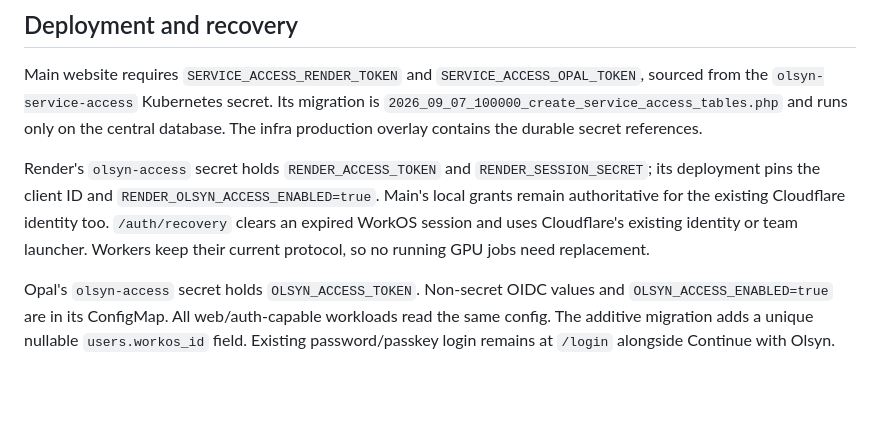
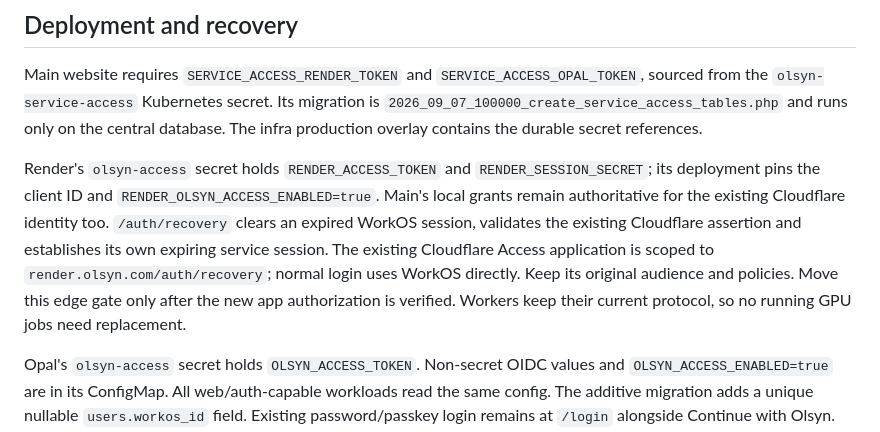
Before and after one commit to geyervalmont/olsyn-asset-library, a Markdown page: docs/service-authentication.md, the part around the change. GitHub-like rendering; blank space fills up the shorter version.

Commit message:
Document and verify independent recovery login

```diff
--- a/docs/service-authentication.md
+++ b/docs/service-authentication.md
@@ -44,7 +44,7 @@ Opal's central permissions are a ceiling, intersected with existing workspace me
 
 Main website requires `SERVICE_ACCESS_RENDER_TOKEN` and `SERVICE_ACCESS_OPAL_TOKEN`, sourced from the `olsyn-service-access` Kubernetes secret. Its migration is `2026_09_07_100000_create_service_access_tables.php` and runs only on the central database. The infra production overlay contains the durable secret references.
 
-Render's `olsyn-access` secret holds `RENDER_ACCESS_TOKEN` and `RENDER_SESSION_SECRET`; its deployment pins the client ID and `RENDER_OLSYN_ACCESS_ENABLED=true`. Main's local grants remain authoritative for the existing Cloudflare identity too. `/auth/recovery` clears an expired WorkOS session and uses Cloudflare's existing identity or team launcher. Workers keep their current protocol, so no running GPU jobs need replacement.
+Render's `olsyn-access` secret holds `RENDER_ACCESS_TOKEN` and `RENDER_SESSION_SECRET`; its deployment pins the client ID and `RENDER_OLSYN_ACCESS_ENABLED=true`. Main's local grants remain authoritative for the existing Cloudflare identity too. `/auth/recovery` clears an expired WorkOS session, validates the existing Cloudflare assertion and establishes its own expiring service session. The existing Cloudflare Access application is scoped to `render.olsyn.com/auth/recovery`; normal login uses WorkOS directly. Keep its original audience and policies. Move this edge gate only after the new app authorization is verified. Workers keep their current protocol, so no running GPU jobs need replacement.
 
 Opal's `olsyn-access` secret holds `OLSYN_ACCESS_TOKEN`. Non-secret OIDC values and `OLSYN_ACCESS_ENABLED=true` are in its ConfigMap. All web/auth-capable workloads read the same config. The additive migration adds a unique nullable `users.workos_id` field. Existing password/passkey login remains at `/login` alongside Continue with Olsyn. Restricting service access also restricts these local sessions; recovery authentication does not override a deliberate grant revocation.
 
```
